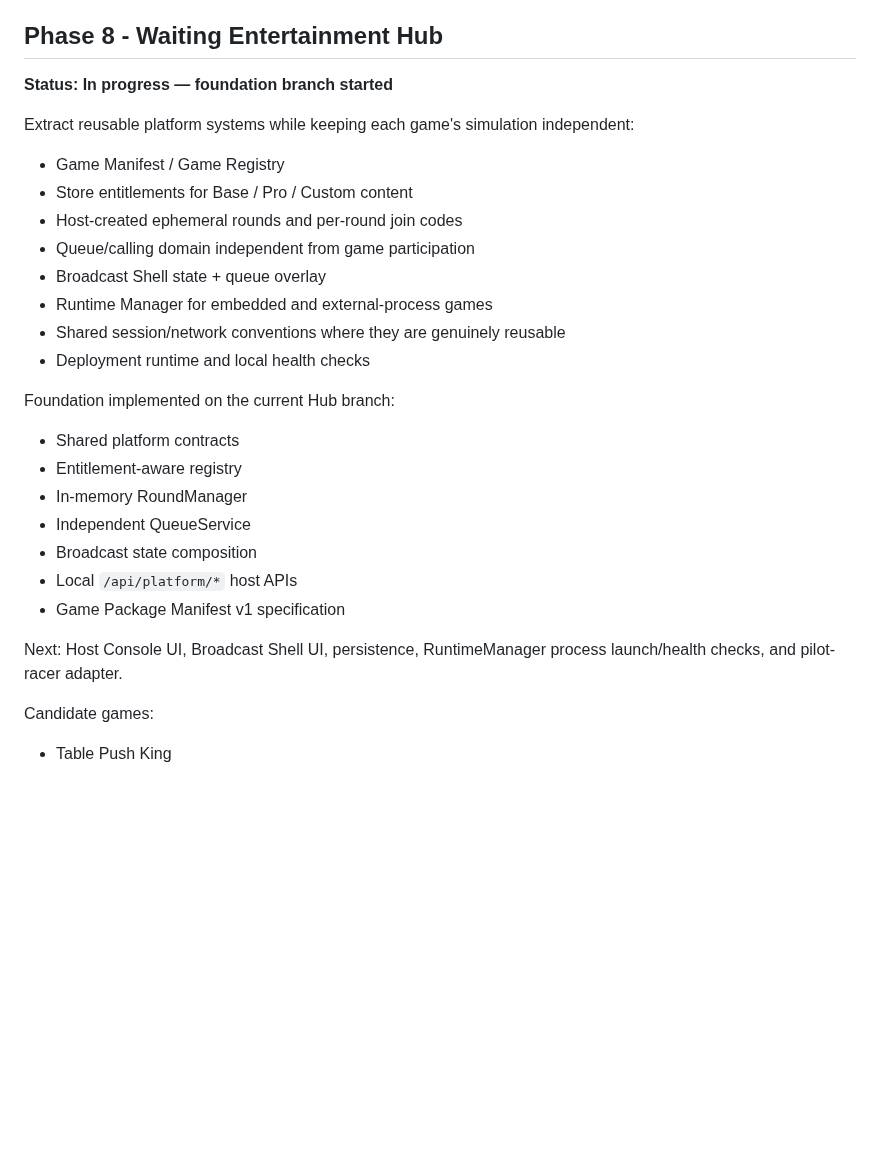
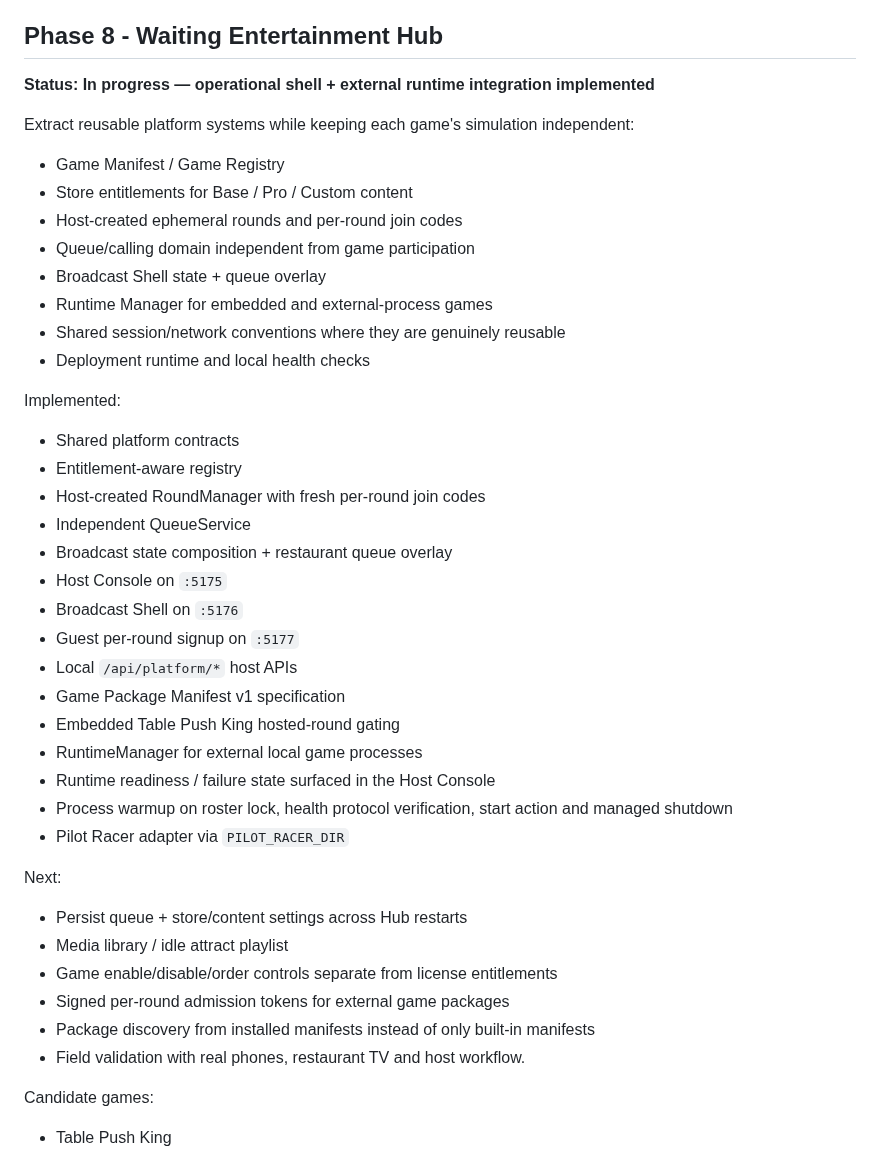
Before and after one commit to exasdwyh-commits/waiting-entertainment-prototype, a Markdown page: docs/ROADMAP.md, the part around the change. Rendered like a GitHub page; blank space fills up the shorter version.

Commit message:
Advance Hub roadmap through external runtime integration

```diff
--- a/docs/ROADMAP.md
+++ b/docs/ROADMAP.md
@@ -203,7 +203,7 @@ Next:
 
 ## Phase 8 - Waiting Entertainment Hub
 
-**Status: In progress — foundation branch started**
+**Status: In progress — operational shell + external runtime integration implemented**
 
 Extract reusable platform systems while keeping each game's simulation independent:
 
@@ -216,17 +216,32 @@ Extract reusable platform systems while keeping each game's simulation independe
 - Shared session/network conventions where they are genuinely reusable
 - Deployment runtime and local health checks
 
-Foundation implemented on the current Hub branch:
+Implemented:
 
 - Shared platform contracts
 - Entitlement-aware registry
-- In-memory RoundManager
+- Host-created RoundManager with fresh per-round join codes
 - Independent QueueService
-- Broadcast state composition
+- Broadcast state composition + restaurant queue overlay
+- Host Console on `:5175`
+- Broadcast Shell on `:5176`
+- Guest per-round signup on `:5177`
 - Local `/api/platform/*` host APIs
 - Game Package Manifest v1 specification
+- Embedded Table Push King hosted-round gating
+- RuntimeManager for external local game processes
+- Runtime readiness / failure state surfaced in the Host Console
+- Process warmup on roster lock, health protocol verification, start action and managed shutdown
+- Pilot Racer adapter via `PILOT_RACER_DIR`
 
-Next: Host Console UI, Broadcast Shell UI, persistence, RuntimeManager process launch/health checks, and pilot-racer adapter.
+Next:
+
+- Persist queue + store/content settings across Hub restarts
+- Media library / idle attract playlist
+- Game enable/disable/order controls separate from license entitlements
+- Signed per-round admission tokens for external game packages
+- Package discovery from installed manifests instead of only built-in manifests
+- Field validation with real phones, restaurant TV and host workflow.
 
 Candidate games:
 
```
